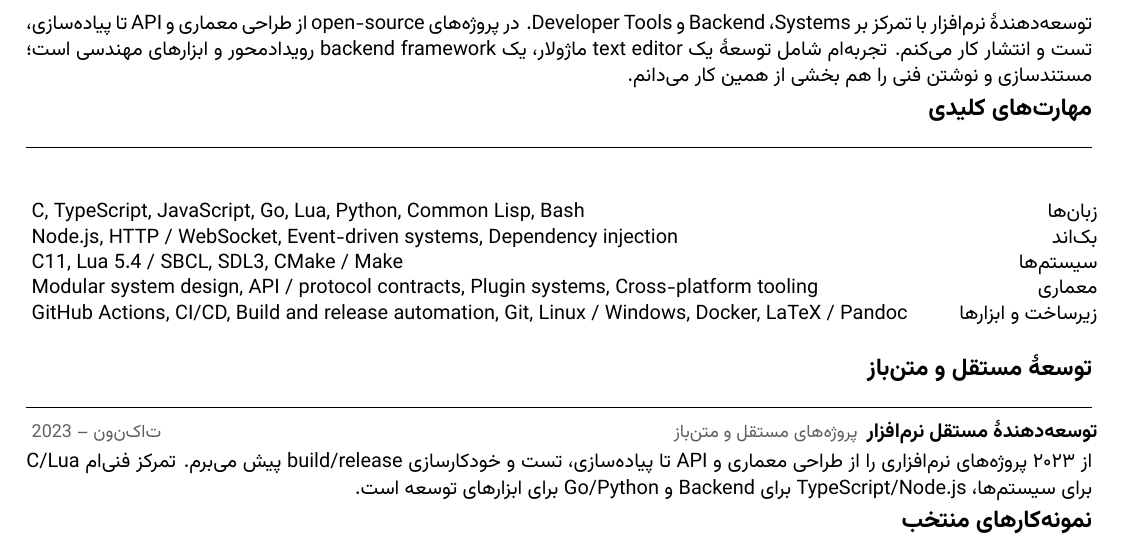
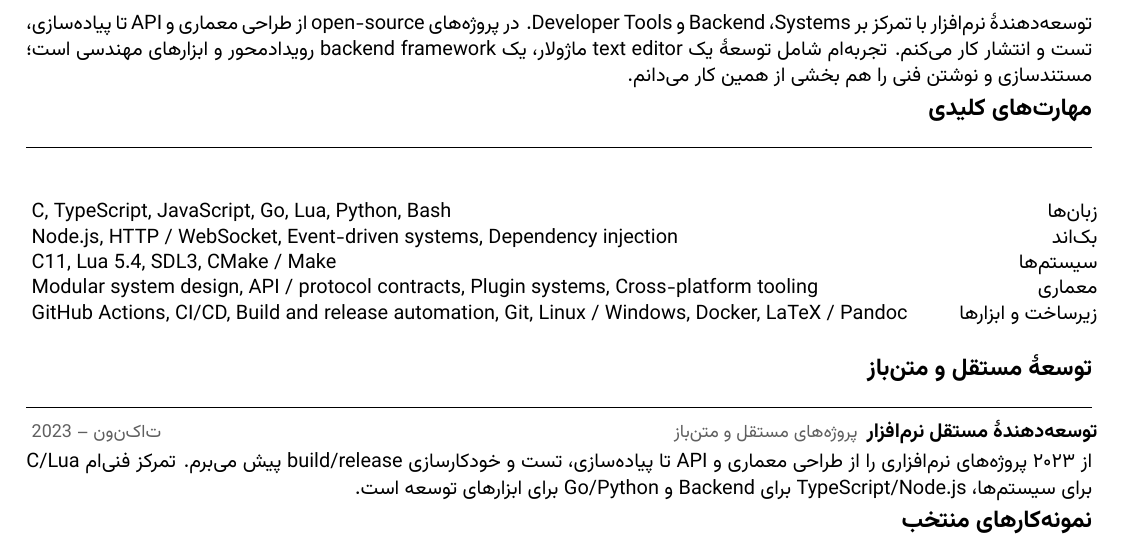
Before and after one commit to papyrxis/papers, a LaTeX CV (resumes/fa/resume.tex, which reads resumes/shared/skills-data.tex): part of the page, cut so that both start at the same text. Compiled offline with XeLaTeX; a missing font is replaced by an installed copy or a similar font.

Commit message:
resume: correct portfolio attribution in skills-data.tex

```diff
--- a/resumes/shared/skills-data.tex
+++ b/resumes/shared/skills-data.tex
@@ -19,7 +19,6 @@
 \newskill{Languages}{Go}{on}
 \newskill{Languages}{Lua}{on}
 \newskill{Languages}{Python}{on}
-\newskill{Languages}{Common Lisp}{on}
 \newskill{Languages}{Bash}{on}
 
 \newskill{Backend}{Node.js}{on}
@@ -28,7 +27,7 @@
 \newskill{Backend}{Dependency injection}{on}
 
 \newskill{Systems}{C11}{on}
-\newskill{Systems}{Lua 5.4 / SBCL}{on}
+\newskill{Systems}{Lua 5.4}{on}
 \newskill{Systems}{SDL3}{on}
 \newskill{Systems}{CMake / Make}{on}
 
```
